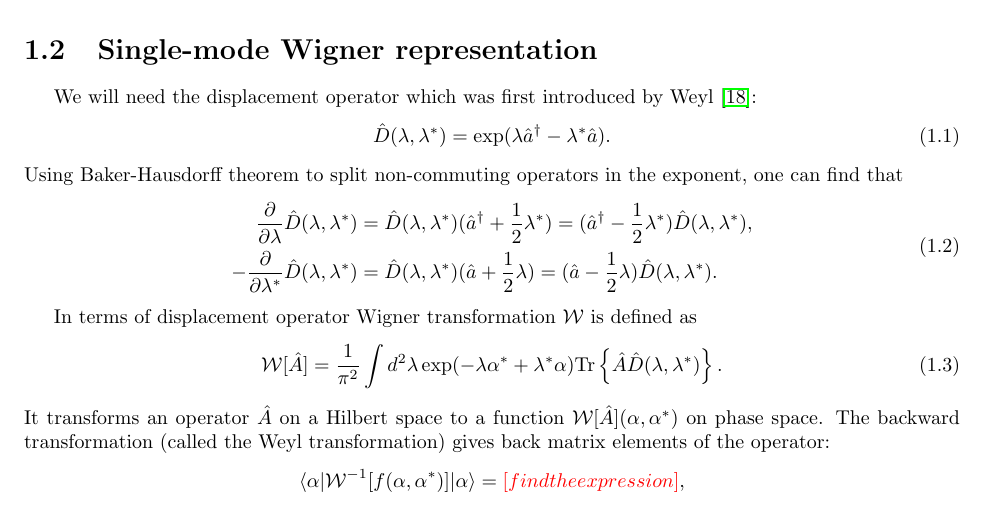
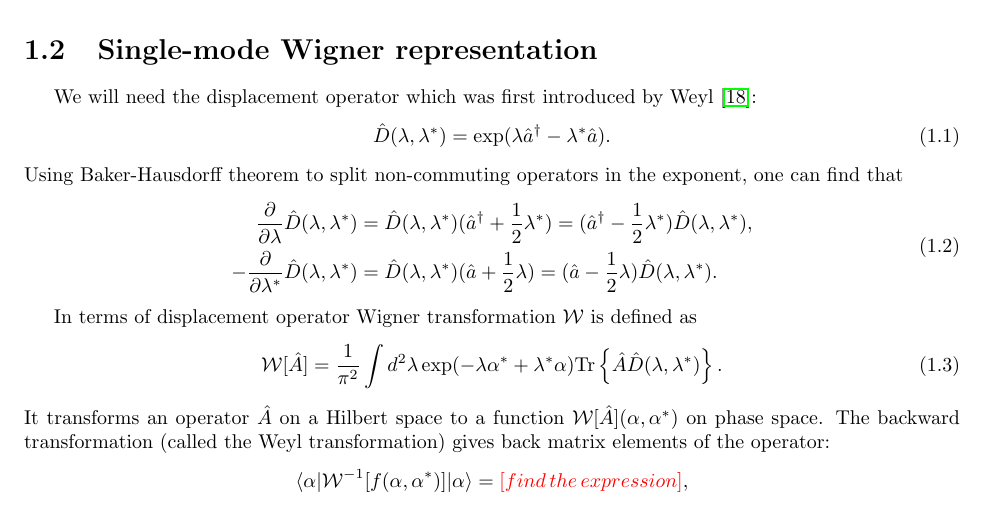
Before and after one commit to fjarri/thesis, a LaTeX document (notes.tex, which reads chapters/formalism/sm-wigner.tex): part of page 5 of 36, cut so that both start at the same text. Compiled offline with pdfLaTeX.

Commit message:
chapters/formalism/sm-wigner: added spaces to in-equation todo

```diff
--- a/chapters/formalism/sm-wigner.tex
+++ b/chapters/formalism/sm-wigner.tex
@@ -32,7 +32,7 @@ It transforms an operator $\hat{A}$ on a Hilbert space to a function $\mathcal{W
 The backward transformation (called the Weyl transformation) gives back matrix elements of the operator:
 \[
 	\langle \alpha \lvert \mathcal{W}^{-1}[f(\alpha, \alpha^*)] \rvert \alpha \rangle
-	= \todo{find the expression},
+	= \todo{find\,the\,expression},
 \]
 which is enough, because any operator is determined by its expectation in all coherent states~\cite{Gardiner2004}.
 
```
